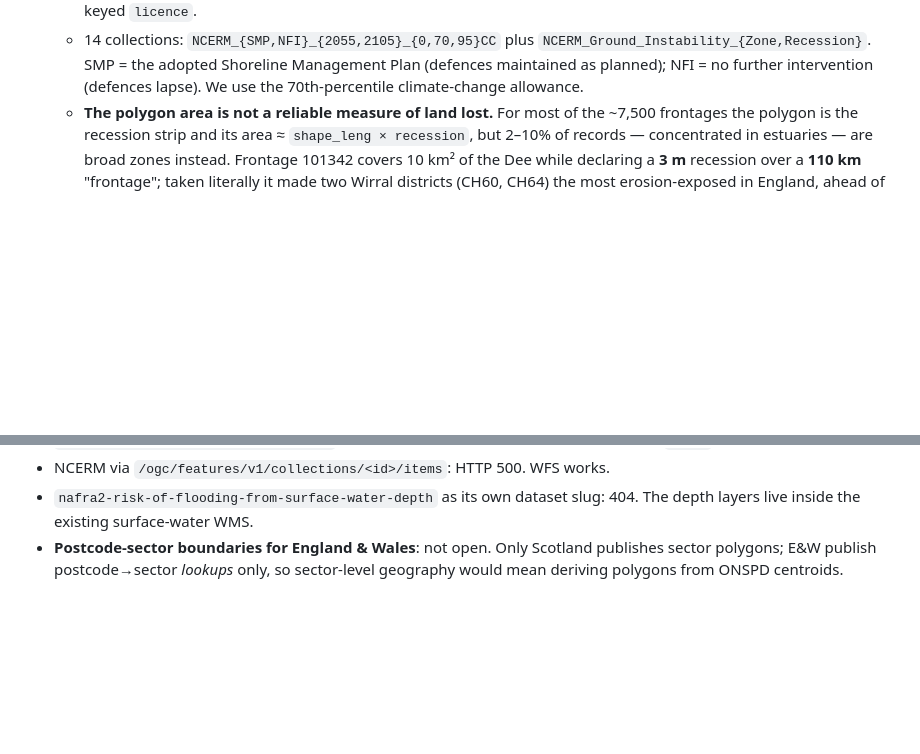
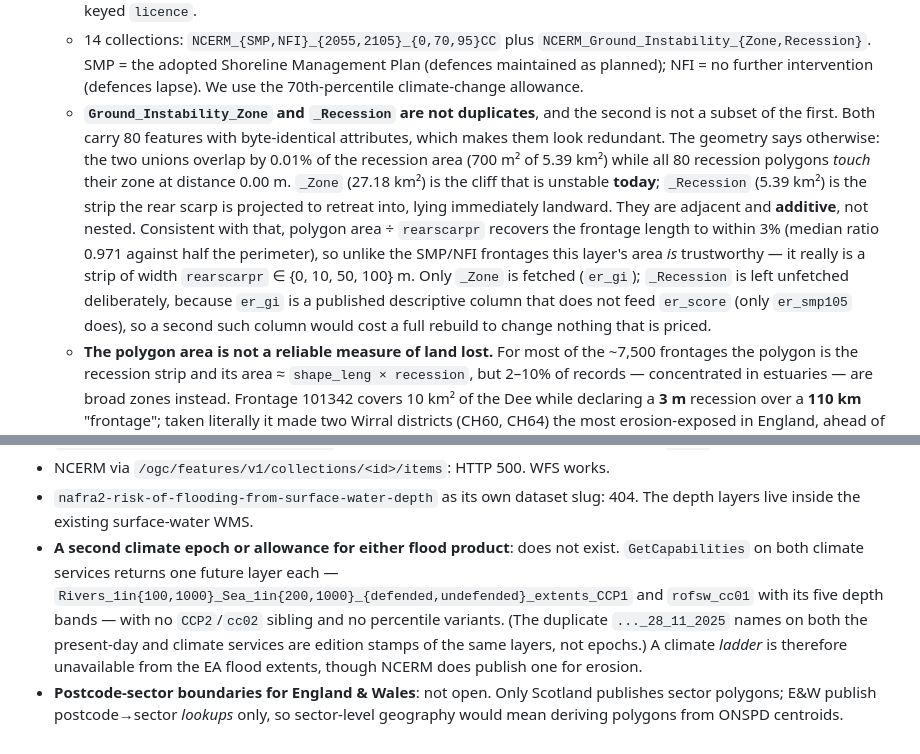
Before and after one commit to SMcode-source/uk-home-insurance-risk-map, a Markdown page: DATA_SOURCES.md, 2 parts joined by grey strips. GitHub-like rendering; blank space fills up the shorter version.

Commit message:
Close two open data questions with probes, not guesses
The handoff left two "check whether this exists" items. Both are now
answered against the live services, so the next person does not re-probe.

There is no climate ladder. GetCapabilities on both EA climate services
returns exactly one future layer per product - _CCP1 for rivers/sea,
rofsw_cc01 plus its five depth bands for surface water. No CCP2, no
percentile variants. The duplicate _28_11_2025 names are edition stamps
of the same layers, not epochs. So the single-scenario framing is forced
by what the EA publishes, not chosen; README now says so where the other
climate limits are stated.

NCERM_Ground_Instability_Recession is real data, and it is not what it
looks like. It carries 80 features with attributes byte-identical to
_Zone, which reads as a duplicate. The geometry disagrees: the two unions
overlap by 0.01% of the recession area while all 80 recession polygons
touch their zone at distance 0.00 m. _Zone is the cliff unstable today
(27.18 km2); _Recession is the strip the rear scarp retreats into,
immediately landward (5.39 km2). Adjacent and additive, not nested.

That layer's area is also trustworthy, unlike the SMP/NFI frontages that
forced the shape_leng x recession rule - area / rearscarpr recovers the
frontage to within 3%, because it genuinely is a strip of width
rearscarpr in {0, 10, 50, 100} m.

It stays unfetched, and the reason is recorded rather than left implicit:
er_gi is descriptive only - er_score is driven entirely by er_smp105 - so
a second descriptive column would cost a full rebuild to move nothing
that is priced.

Co-Authored-By: Claude Opus 5 <noreply@anthropic.com>

```diff
--- a/DATA_SOURCES.md
+++ b/DATA_SOURCES.md
@@ -202,6 +202,23 @@ districts**, used as the exposure weight throughout.
       Shoreline Management Plan (defences maintained as planned); NFI = no
       further intervention (defences lapse). We use the 70th-percentile
       climate-change allowance.
+    - **`Ground_Instability_Zone` and `_Recession` are not duplicates**, and
+      the second is not a subset of the first. Both carry 80 features with
+      byte-identical attributes, which makes them look redundant. The
+      geometry says otherwise: the two unions overlap by 0.01% of the
+      recession area (700 m² of 5.39 km²) while all 80 recession polygons
+      *touch* their zone at distance 0.00 m. `_Zone` (27.18 km²) is the
+      cliff that is unstable **today**; `_Recession` (5.39 km²) is the strip
+      the rear scarp is projected to retreat into, lying immediately
+      landward. They are adjacent and **additive**, not nested. Consistent
+      with that, polygon area ÷ `rearscarpr` recovers the frontage length to
+      within 3% (median ratio 0.971 against half the perimeter), so unlike
+      the SMP/NFI frontages this layer's area *is* trustworthy — it really
+      is a strip of width `rearscarpr` ∈ {0, 10, 50, 100} m.
+      Only `_Zone` is fetched (`er_gi`); `_Recession` is left unfetched
+      deliberately, because `er_gi` is a published descriptive column that
+      does not feed `er_score` (only `er_smp105` does), so a second such
+      column would cost a full rebuild to change nothing that is priced.
     - **The polygon area is not a reliable measure of land lost.** For most
       of the ~7,500 frontages the polygon is the recession strip and its
       area ≈ `shape_leng × recession`, but 2–10% of records — concentrated
@@ -264,6 +281,14 @@ districts**, used as the exposure weight throughout.
 - NCERM via `/ogc/features/v1/collections/<id>/items`: HTTP 500. WFS works.
 - `nafra2-risk-of-flooding-from-surface-water-depth` as its own dataset slug:
   404. The depth layers live inside the existing surface-water WMS.
+- **A second climate epoch or allowance for either flood product**: does not
+  exist. `GetCapabilities` on both climate services returns one future layer
+  each — `Rivers_1in{100,1000}_Sea_1in{200,1000}_{defended,undefended}_extents_CCP1`
+  and `rofsw_cc01` with its five depth bands — with no `CCP2`/`cc02` sibling
+  and no percentile variants. (The duplicate `..._28_11_2025` names on both
+  the present-day and climate services are edition stamps of the same
+  layers, not epochs.) A climate *ladder* is therefore unavailable from the
+  EA flood extents, though NCERM does publish one for erosion.
 - **Postcode-sector boundaries for England & Wales**: not open. Only Scotland
   publishes sector polygons; E&W publish postcode→sector *lookups* only, so
   sector-level geography would mean deriving polygons from ONSPD centroids.
```
Also changed, not shown: README.md (+7 -1 lines).
